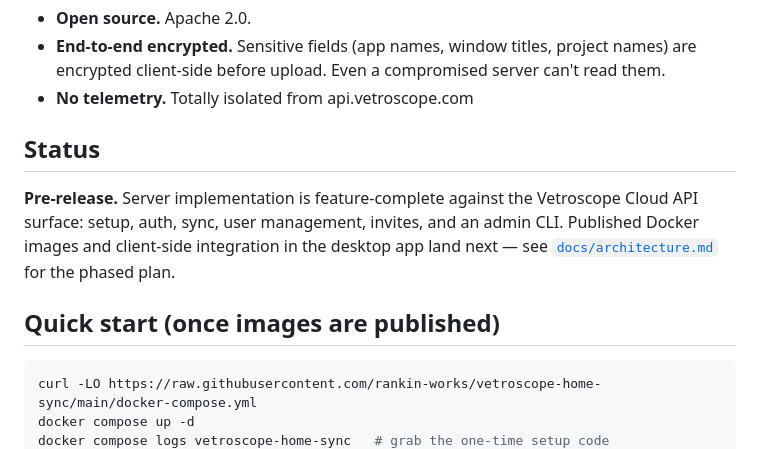
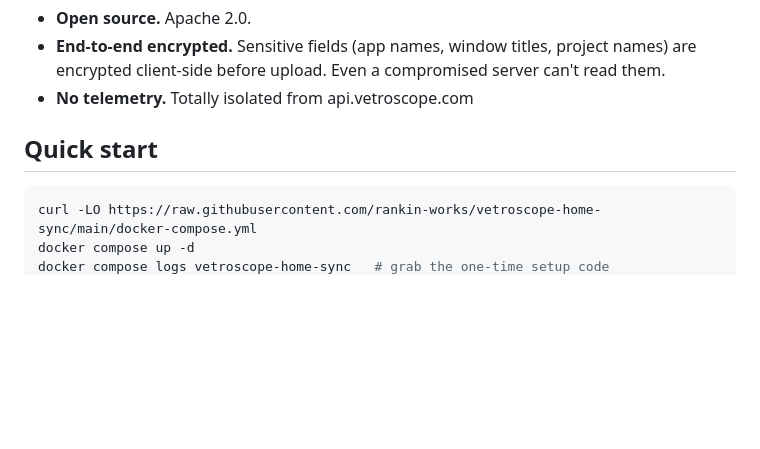
Before and after one commit to rankin-works/vetroscope-home-sync, a Markdown page: README.md, the part around the change. GitHub-like rendering; blank space fills up the shorter version.

Commit message:
Drop pre-release status from README for 0.1.1

````diff
--- a/README.md
+++ b/README.md
@@ -12,15 +12,7 @@ Works for licensed Vetroscope users, and Vetroscope Pro subscribers. Can be used
   Even a compromised server can't read them.
 - **No telemetry.** Totally isolated from api.vetroscope.com
 
-## Status
-
-**Pre-release.** Server implementation is feature-complete against
-the Vetroscope Cloud API surface: setup, auth, sync, user
-management, invites, and an admin CLI. Published Docker images and
-client-side integration in the desktop app land next — see
-[`docs/architecture.md`](docs/architecture.md) for the phased plan.
-
-## Quick start (once images are published)
+## Quick start
 
 ```bash
 curl -LO https://raw.githubusercontent.com/rankin-works/vetroscope-home-sync/main/docker-compose.yml
````
